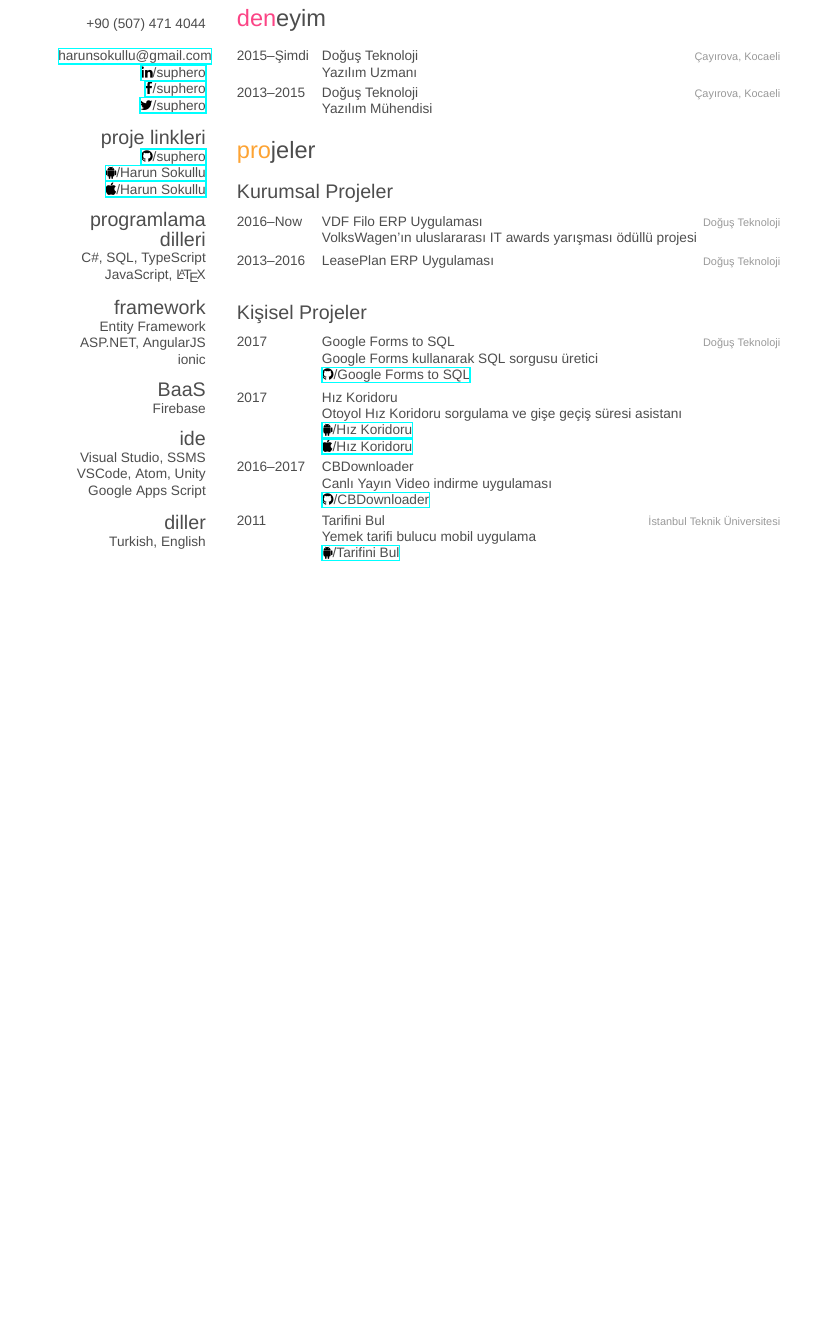
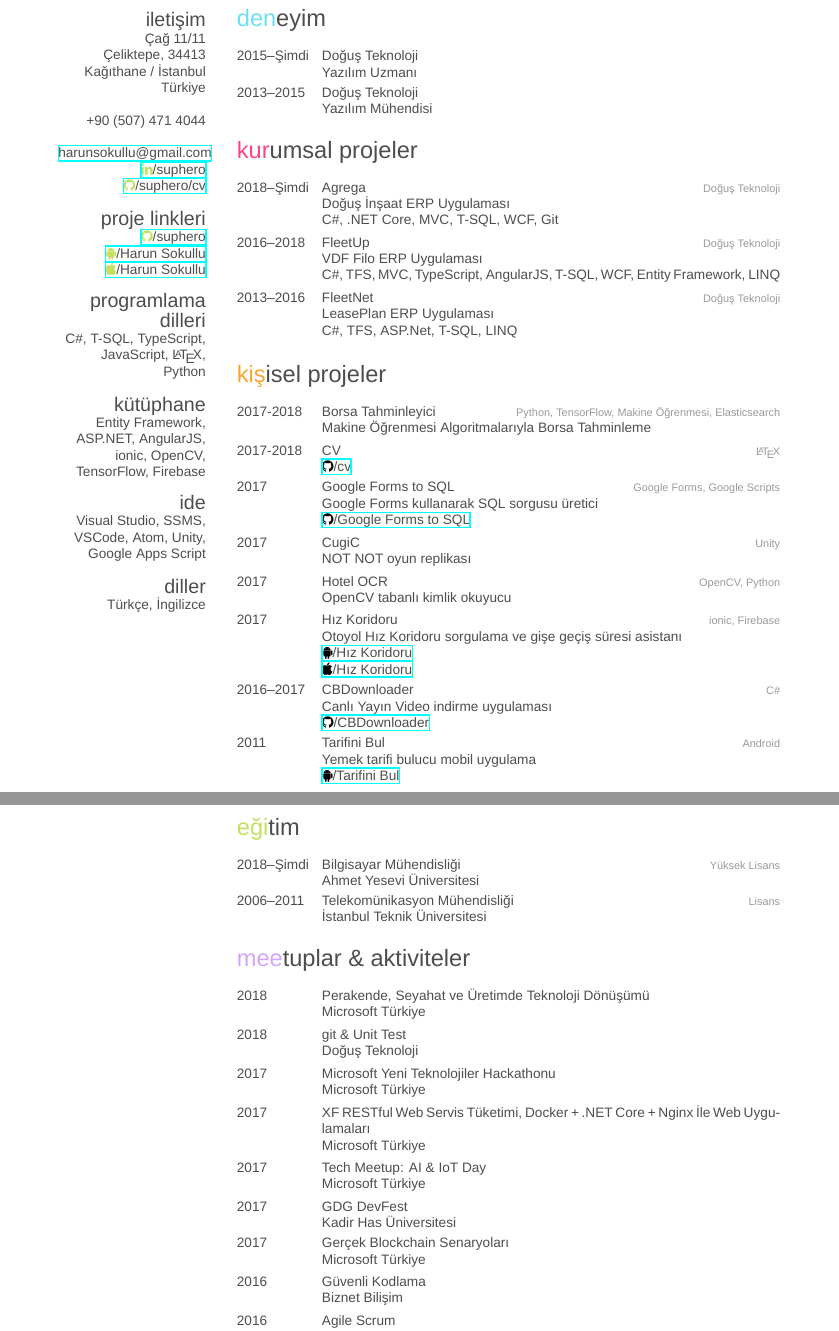
Before and after one commit to suphero/cv, a LaTeX CV (Turkish/Harun Sokullu.tex): part of the page before the commit and two parts of pages 1 and 2 of 2 after it, the two joined at a grey line, cut so that both start at the same text, the shorter picture padded with empty space. Compiled offline with XeLaTeX; a missing font is replaced by an installed copy or a similar font.

Commit message:
cv refactor

```diff
--- a/Turkish/Harun Sokullu.tex
+++ b/Turkish/Harun Sokullu.tex
@@ -22,25 +22,17 @@
 ~
 \href{mailto:harunsokullu@gmail.com}{harunsokullu@gmail.com}
 \href{https://www.linkedin.com/in/suphero}{\faLinkedin/suphero}
-\href{https://www.facebook.com/suphero}{\faFacebook/suphero}
-\href{https://twitter.com/suphero}{\faTwitter/suphero}
+\href{https://github.com/suphero/cv/raw/master/Turkish/Harun\%20Sokullu.pdf}{\faGithub/suphero/cv}
 \section{proje linkleri}
 \href{https://github.com/suphero}{\faGithub/suphero}
 \href{https://play.google.com/store/apps/developer?id=Harun+Sokullu}{\faAndroid/Harun Sokullu}
 \href{https://itunes.apple.com/tr/developer/harun-sokullu/id1265151811}{\faApple/Harun Sokullu}
 \section{programlama dilleri}
-C\#, SQL, TypeScript
-JavaScript, \LaTeX
-\section{framework}
-Entity Framework
-ASP.NET, AngularJS
-ionic
-\section{BaaS}
-Firebase
+C\#, T-SQL, TypeScript, JavaScript, \LaTeX, Python
+\section{kütüphane}
+Entity Framework, ASP.NET, AngularJS, ionic, OpenCV, TensorFlow, Firebase
 \section{ide}
-Visual Studio, SSMS
-VSCode, Atom, Unity
-Google Apps Script
+Visual Studio, SSMS, VSCode, Atom, Unity, Google Apps Script
 \section{diller}
-Turkish, English
+Türkçe, İngilizce
 \end{aside}
@@ -54,7 +39,3 @@
-{İstanbul Teknik Üniversitesi}
-{Telekomünikasyon Mühendisliği}
-
-\end{entrylist}
 
 \section{deneyim}
 
@@ -63,52 +44,83 @@
 \entry
 {2015--Şimdi}
 {Doğuş Teknoloji}
-{Çayırova, Kocaeli}
+{}
 {Yazılım Uzmanı}
 
 \entry
 {2013--2015}
 {Doğuş Teknoloji}
-{Çayırova, Kocaeli}
+{}
 {Yazılım Mühendisi}
 
 \end{entrylist}
 
-\section{projeler}
-
-\subsection{Kurumsal Projeler}
+\section{kurumsal projeler}
 
 \begin{entrylist}
 
 \entry
-{2016--Now}
-{VDF Filo ERP Uygulaması}
+{2018--Şimdi}
+{Agrega}
 {Doğuş Teknoloji}
-{VolksWagen'ın uluslararası IT awards yarışması ödüllü projesi}
+{Doğuş İnşaat ERP Uygulaması
+\\C\#, .NET Core, MVC, T-SQL, WCF, Git}
+
+\entry
+{2016--2018}
+{FleetUp}
+{Doğuş Teknoloji}
+{VDF Filo ERP Uygulaması
+\\C\#, TFS, MVC, TypeScript, AngularJS, T-SQL, WCF, Entity Framework, LINQ}
 
 \entry
 {2013--2016}
-{LeasePlan ERP Uygulaması}
+{FleetNet}
 {Doğuş Teknoloji}
-{}
+{LeasePlan ERP Uygulaması
+\\C\#, TFS, ASP.Net, T-SQL, LINQ}
 
 \end{entrylist}
 
-\subsection{Kişisel Projeler}
+\section{kişisel projeler}
 
 \begin{entrylist}
 
 \entry
+{2017-2018}
+{Borsa Tahminleyici}
+{Python, TensorFlow, Makine Öğrenmesi, Elasticsearch}
+{Makine Öğrenmesi Algoritmalarıyla Borsa Tahminleme}
+
+\entry
+{2017-2018}
+{CV}
+{\LaTeX}
+{\href{https://github.com/suphero/cv}{\faGithub/cv}}
+
+\entry
 {2017}
 {Google Forms to SQL}
-{Doğuş Teknoloji}
+{Google Forms, Google Scripts}
 {Google Forms kullanarak SQL sorgusu üretici
 \\\href{https://github.com/suphero/Google-Forms-to-SQL}{\faGithub/Google Forms to SQL}}
 
 \entry
 {2017}
+{CugiC}
+{Unity}
+{NOT NOT oyun replikası}
+
+\entry
+{2017}
+{Hotel OCR}
+{OpenCV, Python}
+{OpenCV tabanlı kimlik okuyucu}
+
+\entry
+{2017}
 {Hız Koridoru}
-{}
+{ionic, Firebase}
 {Otoyol Hız Koridoru sorgulama ve gişe geçiş süresi asistanı
 \\\href{https://play.google.com/store/apps/details?id=com.harunsokullu.speedcorridor}{\faAndroid/Hız Koridoru}
 \\\href{https://itunes.apple.com/tr/app/h\%C4\%B1z-koridoru/id1265151812}{\faApple/Hız Koridoru}}
@@ -116,17 +128,94 @@
 \entry
 {2016--2017}
 {CBDownloader}
-{}
+{C\#}
 {Canlı Yayın Video indirme uygulaması
 \\\href{https://github.com/suphero/CBDownloader}{\faGithub/CBDownloader}}
 
 \entry
 {2011}
 {Tarifini Bul}
-{İstanbul Teknik Üniversitesi}
+{Android}
 {Yemek tarifi bulucu mobil uygulama
 \\\href{https://play.google.com/store/apps/details?id=com.tarifinibul}{\faAndroid/Tarifini Bul}}
 
 \end{entrylist}
 
+\section{eğitim}
+
+\begin{entrylist}
+
+\entry
+{2018--Şimdi}
+{Bilgisayar Mühendisliği}
+{Yüksek Lisans}
+{Ahmet Yesevi Üniversitesi}
+
+\entry
+{2006--2011}
+{Telekomünikasyon Mühendisliği}
+{Lisans}
+{İstanbul Teknik Üniversitesi}
+
+\end{entrylist}
+
+\section{meetuplar \& aktiviteler}
+
+\begin{entrylist}
+
+\entry
+{2018}
+{Perakende, Seyahat ve Üretimde Teknoloji Dönüşümü}
+{}
+{Microsoft Türkiye}
+
+\entry
+{2018}
+{git \& Unit Test}
+{}
+{Doğuş Teknoloji}
+
+\entry
+{2017}
+{Microsoft Yeni Teknolojiler Hackathonu}
+{}
+{Microsoft Türkiye}
+
+\entry
+{2017}
+{XF RESTful Web Servis Tüketimi, Docker + .NET Core + Nginx İle Web Uygulamaları}
+{}
+{Microsoft Türkiye}
+
+\entry
+{2017}
+{Tech Meetup: AI \& IoT Day}
+{}
+{Microsoft Türkiye}
+
+\entry
+{2017}
+{GDG DevFest}
+{}
+{Kadir Has Üniversitesi}
+
+\entry
+{2017}
+{Gerçek Blockchain Senaryoları}
+{}
+{Microsoft Türkiye}
+
+\entry
+{2016}
+{Güvenli Kodlama}
+{}
+{Biznet Bilişim}
+
+\entry
+{2016}
+{Agile Scrum}
+{}
+{agile42}
+
+\end{entrylist}
 \end{document}
```
Also changed, not shown: English/Harun Sokullu.tex (+41 -56 lines), English/Harun Sokullu.pdf, Turkish/Harun Sokullu.pdf, Turkish/Harun Sokullu.tex (7 more changed lines).
